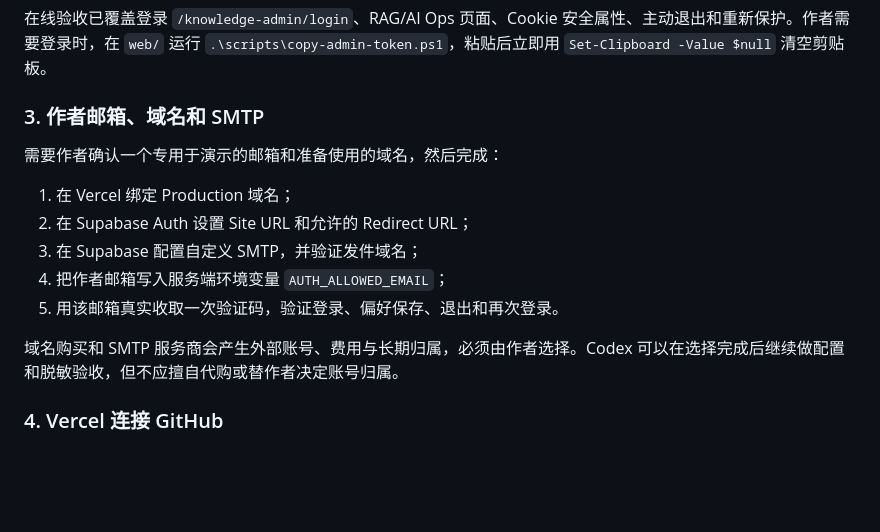
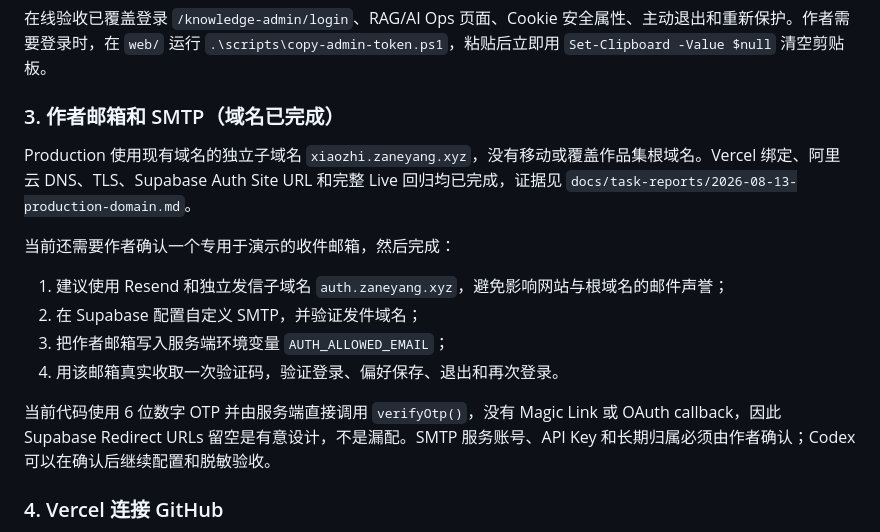
Before and after one commit to zhancyang001122-code/git1, a Markdown page: docs/18-external-input-checklist.md, the part around the change. Rendered like a GitHub page; blank space fills up the shorter version.

Commit message:
docs(deploy): record production domain evidence

```diff
--- a/docs/18-external-input-checklist.md
+++ b/docs/18-external-input-checklist.md
@@ -26,17 +26,18 @@
 
 在线验收已覆盖登录 `/knowledge-admin/login`、RAG/AI Ops 页面、Cookie 安全属性、主动退出和重新保护。作者需要登录时，在 `web/` 运行 `.\scripts\copy-admin-token.ps1`，粘贴后立即用 `Set-Clipboard -Value $null` 清空剪贴板。
 
-### 3. 作者邮箱、域名和 SMTP
+### 3. 作者邮箱和 SMTP（域名已完成）
 
-需要作者确认一个专用于演示的邮箱和准备使用的域名，然后完成：
+Production 使用现有域名的独立子域名 `xiaozhi.zaneyang.xyz`，没有移动或覆盖作品集根域名。Vercel 绑定、阿里云 DNS、TLS、Supabase Auth Site URL 和完整 Live 回归均已完成，证据见 `docs/task-reports/2026-08-13-production-domain.md`。
 
-1. 在 Vercel 绑定 Production 域名；
-2. 在 Supabase Auth 设置 Site URL 和允许的 Redirect URL；
-3. 在 Supabase 配置自定义 SMTP，并验证发件域名；
-4. 把作者邮箱写入服务端环境变量 `AUTH_ALLOWED_EMAIL`；
-5. 用该邮箱真实收取一次验证码，验证登录、偏好保存、退出和再次登录。
+当前还需要作者确认一个专用于演示的收件邮箱，然后完成：
 
-域名购买和 SMTP 服务商会产生外部账号、费用与长期归属，必须由作者选择。Codex 可以在选择完成后继续做配置和脱敏验收，但不应擅自代购或替作者决定账号归属。
+1. 建议使用 Resend 和独立发信子域名 `auth.zaneyang.xyz`，避免影响网站与根域名的邮件声誉；
+2. 在 Supabase 配置自定义 SMTP，并验证发件域名；
+3. 把作者邮箱写入服务端环境变量 `AUTH_ALLOWED_EMAIL`；
+4. 用该邮箱真实收取一次验证码，验证登录、偏好保存、退出和再次登录。
+
+当前代码使用 6 位数字 OTP 并由服务端直接调用 `verifyOtp()`，没有 Magic Link 或 OAuth callback，因此 Supabase Redirect URLs 留空是有意设计，不是漏配。SMTP 服务账号、API Key 和长期归属必须由作者确认；Codex 可以在确认后继续配置和脱敏验收。
 
 ### 4. Vercel 连接 GitHub
 
```
Also changed, not shown: docs/11-acceptance-criteria.md (+3 -2 lines), docs/task-reports/2026-08-13-production-domain.md (added, +46 -0 lines).
